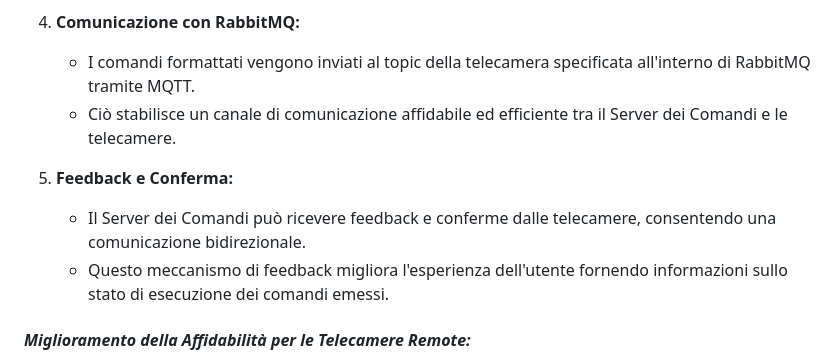
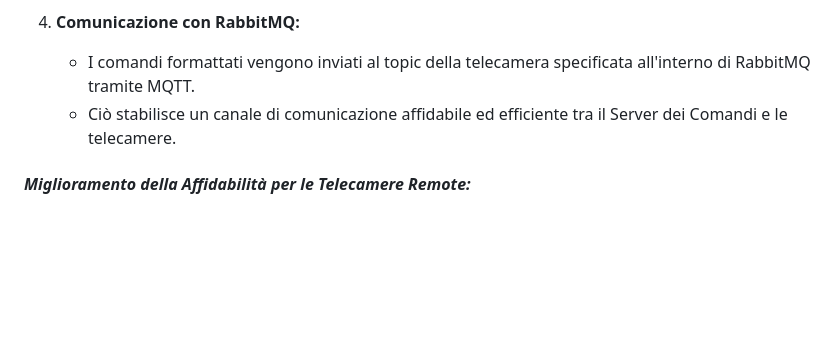
Before and after one commit to EmaR97/DSBD_APL_PUB, a Markdown page: README.md, the part around the change. Rendered like a GitHub page; blank space fills up the shorter version.

```diff
--- a/README.md
+++ b/README.md
@@ -303,12 +303,6 @@ specificate, affrontando potenziali sfide nelle connessioni remote delle telecam
     - I comandi formattati vengono inviati al topic della telecamera specificata all'interno di RabbitMQ tramite MQTT.
     - Ciò stabilisce un canale di comunicazione affidabile ed efficiente tra il Server dei Comandi e le telecamere.
 
-5. **Feedback e Conferma:**
-    - Il Server dei Comandi può ricevere feedback e conferme dalle telecamere, consentendo una comunicazione
-      bidirezionale.
-    - Questo meccanismo di feedback migliora l'esperienza dell'utente fornendo informazioni sullo stato di esecuzione
-      dei comandi emessi.
-
 #### *Miglioramento della Affidabilità per le Telecamere Remote:*
 
 - La scelta di MQTT come protocollo di comunicazione è strategica, offrendo una consegna affidabile dei messaggi e la
```
